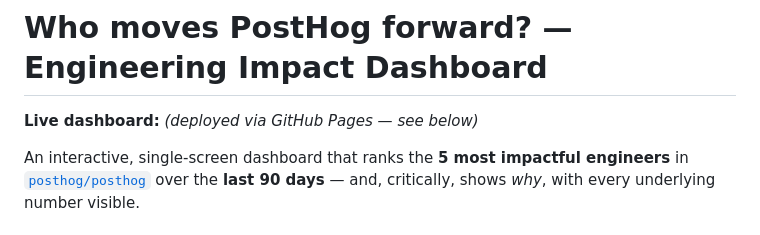
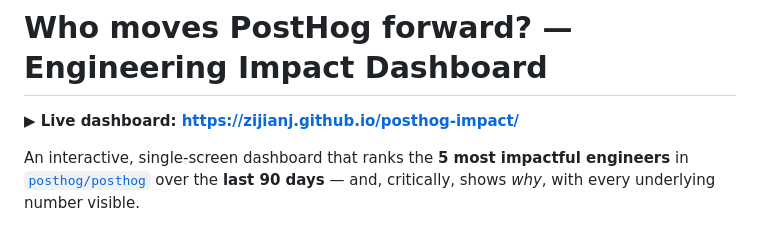
Before and after one commit to zijianj/posthog-impact, a Markdown page: README.md, the part around the change. GitHub-like rendering.

Commit message:
Add live URL to README

```diff
--- a/README.md
+++ b/README.md
@@ -1,6 +1,6 @@
 # Who moves PostHog forward? — Engineering Impact Dashboard
 
-**Live dashboard:** _(deployed via GitHub Pages — see below)_
+**▶ Live dashboard: https://zijianj.github.io/posthog-impact/**
 
 An interactive, single-screen dashboard that ranks the **5 most impactful engineers**
 in [`posthog/posthog`](https://github.com/posthog/posthog) over the **last 90 days** —
```
